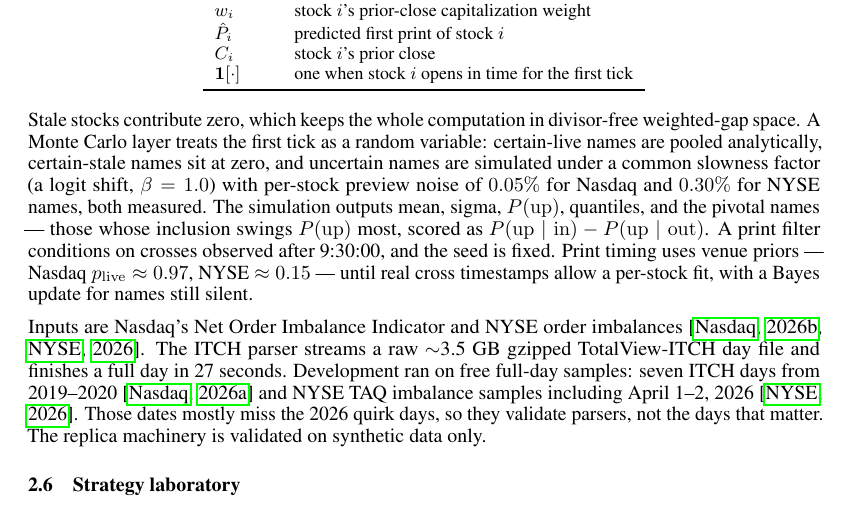
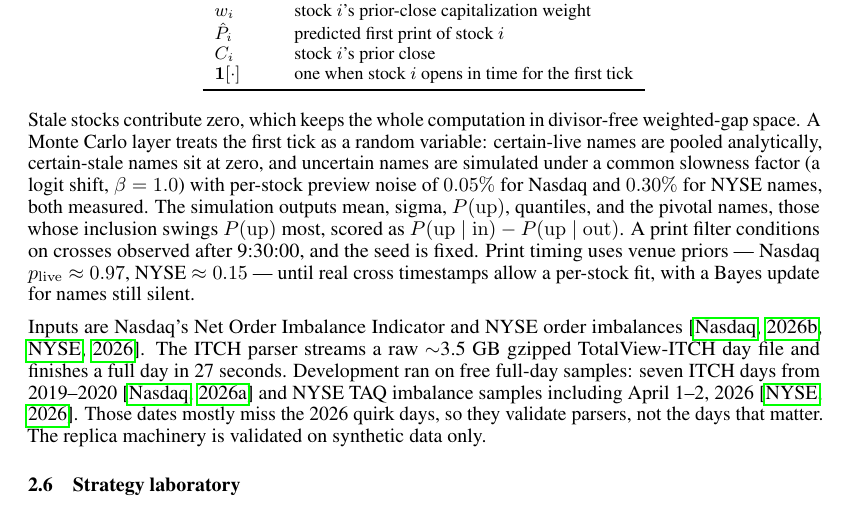
Before and after one commit to tr4m0ryp/SOQrates-polymarket-sp500-predictor, a LaTeX paper (papers/spx-open-polymarket/main.tex, which reads papers/spx-open-polymarket/sections/method.tex): part of page 5 of 22, cut so that both start at the same text. Compiled offline with pdfLaTeX.

Commit message:
docs(papers): replace em-dash with comma in method

```diff
--- a/papers/spx-open-polymarket/sections/method.tex
+++ b/papers/spx-open-polymarket/sections/method.tex
@@ -240,7 +240,7 @@ certain-stale names sit at zero, and uncertain names are simulated under a
 common slowness factor (a logit shift, $\beta = 1.0$) with per-stock
 preview noise of $0.05\%$ for Nasdaq and $0.30\%$ for NYSE names, both
 measured. The simulation outputs mean, sigma, $P(\mathrm{up})$, quantiles,
-and the pivotal names --- those whose inclusion swings $P(\mathrm{up})$
+and the pivotal names, those whose inclusion swings $P(\mathrm{up})$
 most, scored as $P(\mathrm{up} \mid \mathrm{in}) - P(\mathrm{up} \mid
 \mathrm{out})$. A print filter conditions on crosses observed after
 9:30:00, and the seed is fixed. Print timing uses venue priors --- Nasdaq
```
